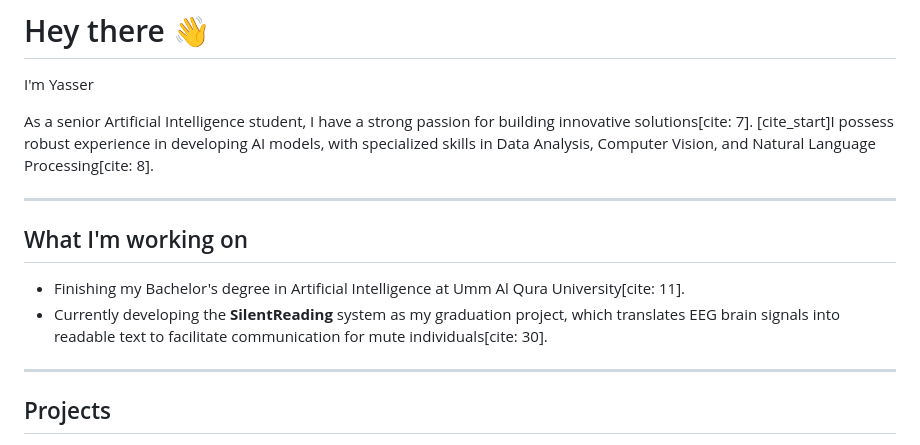
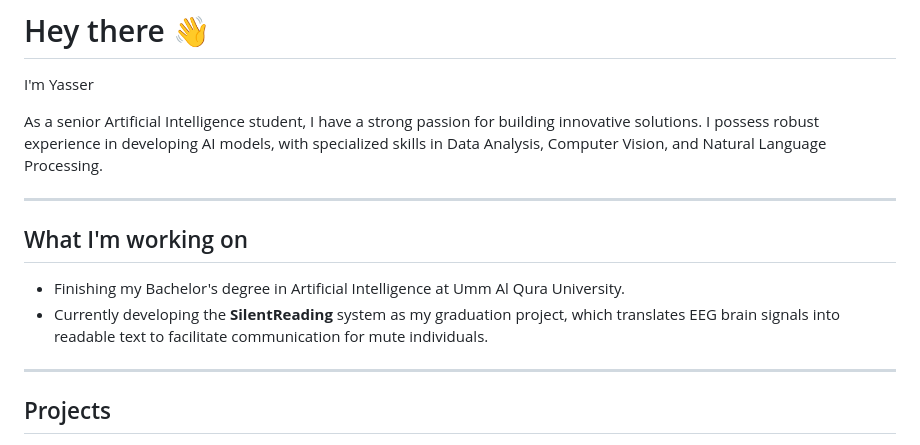
Before and after one commit to yasser-alharbi/yasser-alharbi, a Markdown page: README.md, the part around the change. Drawn GitHub-style.

```diff
--- a/README.md
+++ b/README.md
@@ -2,14 +2,14 @@
 
 I'm Yasser
 
-As a senior Artificial Intelligence student, I have a strong passion for building innovative solutions[cite: 7]. [cite_start]I possess robust experience in developing AI models, with specialized skills in Data Analysis, Computer Vision, and Natural Language Processing[cite: 8].
+As a senior Artificial Intelligence student, I have a strong passion for building innovative solutions. I possess robust experience in developing AI models, with specialized skills in Data Analysis, Computer Vision, and Natural Language Processing.
 
 ---
 
 ## What I'm working on
 
-* Finishing my Bachelor's degree in Artificial Intelligence at Umm Al Qura University[cite: 11].
-* Currently developing the **SilentReading** system as my graduation project, which translates EEG brain signals into readable text to facilitate communication for mute individuals[cite: 30].
+* Finishing my Bachelor's degree in Artificial Intelligence at Umm Al Qura University.
+* Currently developing the **SilentReading** system as my graduation project, which translates EEG brain signals into readable text to facilitate communication for mute individuals.
 
 ---
 
```
